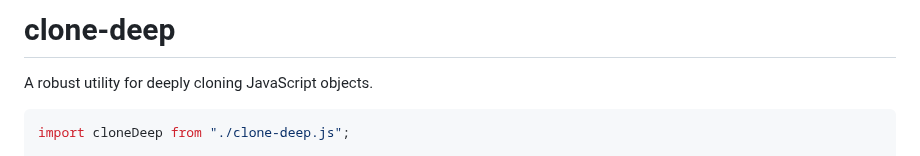
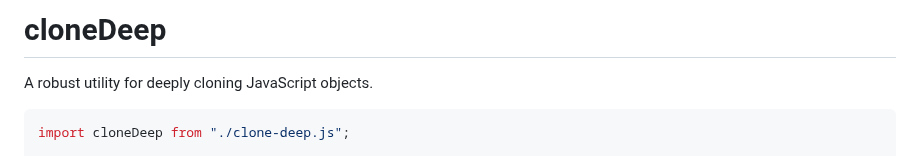
Before and after one commit to calebmsword/clone-deep, a Markdown page: README.md, the part around the change. Rendered like a GitHub page.

````diff
--- a/README.md
+++ b/README.md
@@ -1,4 +1,4 @@
-# clone-deep
+# cloneDeep
 A robust utility for deeply cloning JavaScript objects.
 
 ```javascript
````
